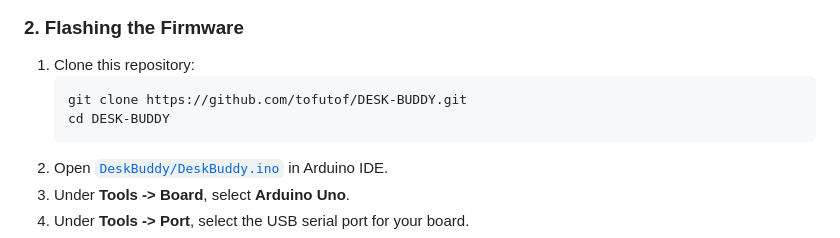
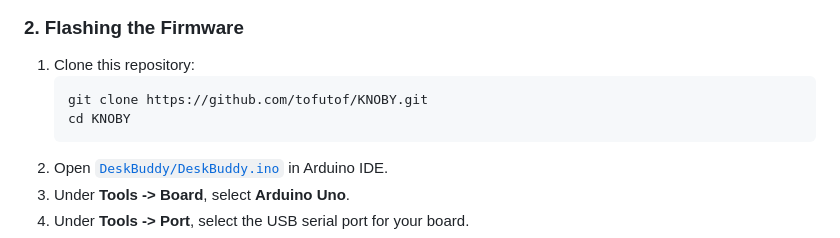
Before and after one commit to tofutof/KNOBY, a Markdown page: README.md, the part around the change. GitHub-like rendering.

Commit message:
docs: update clone command with exact KNOBY repo url

````diff
--- a/README.md
+++ b/README.md
@@ -153,8 +153,8 @@ Open **Tools -> Manage Libraries...** and install:
 ### 2. Flashing the Firmware
 1. Clone this repository:
    ```bash
-   git clone https://github.com/tofutof/DESK-BUDDY.git
-   cd DESK-BUDDY
+   git clone https://github.com/tofutof/KNOBY.git
+   cd KNOBY
    ```
 2. Open [`DeskBuddy/DeskBuddy.ino`](DeskBuddy/DeskBuddy.ino) in Arduino IDE.
 3. Under **Tools -> Board**, select **Arduino Uno**.
````
